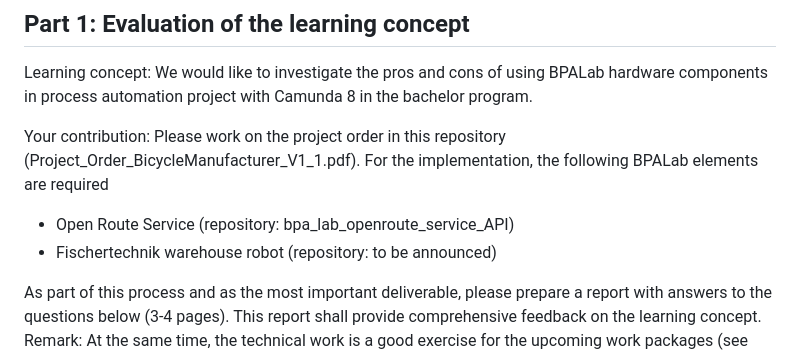
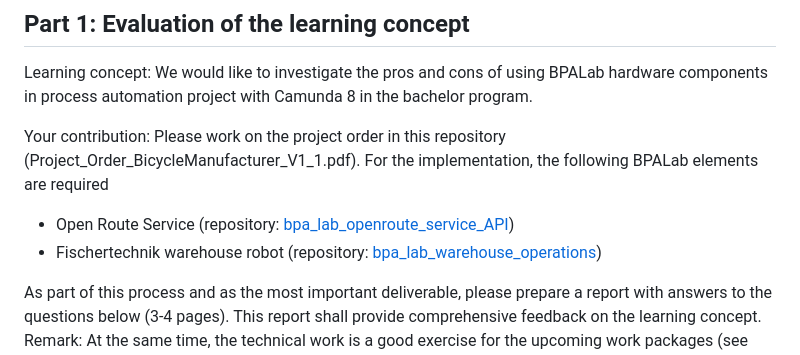
Before and after one commit to BpaLabTHCologne/bpa_lab_demonstration_factory, a Markdown page: README.md, the part around the change. Rendered like a GitHub page.

Commit message:
Update README.md
Links to repos added

```diff
--- a/README.md
+++ b/README.md
@@ -6,8 +6,8 @@ Learning concept: We would like to investigate the pros and cons of using BPALab
 
 Your contribution: Please work on the project order in this repository (Project_Order_BicycleManufacturer_V1_1.pdf).
 For the implementation, the following BPALab elements are required
-- Open Route Service (repository: bpa_lab_openroute_service_API)
-- Fischertechnik warehouse robot (repository: to be announced)
+- Open Route Service (repository: [bpa_lab_openroute_service_API](https://github.com/BpaLabTHCologne/bpa_lab_openroute_service_API))
+- Fischertechnik warehouse robot (repository: [bpa_lab_warehouse_operations](https://github.com/BpaLabTHCologne/bpa_lab_warehouse_operations))
 
 As part of this process and as the most important deliverable, please prepare a report with answers to the questions below (3-4 pages). This report shall provide comprehensive feedback on the learning concept.
 Remark: At the same time, the technical work is  a good exercise for the upcoming work packages (see part 2).
```
